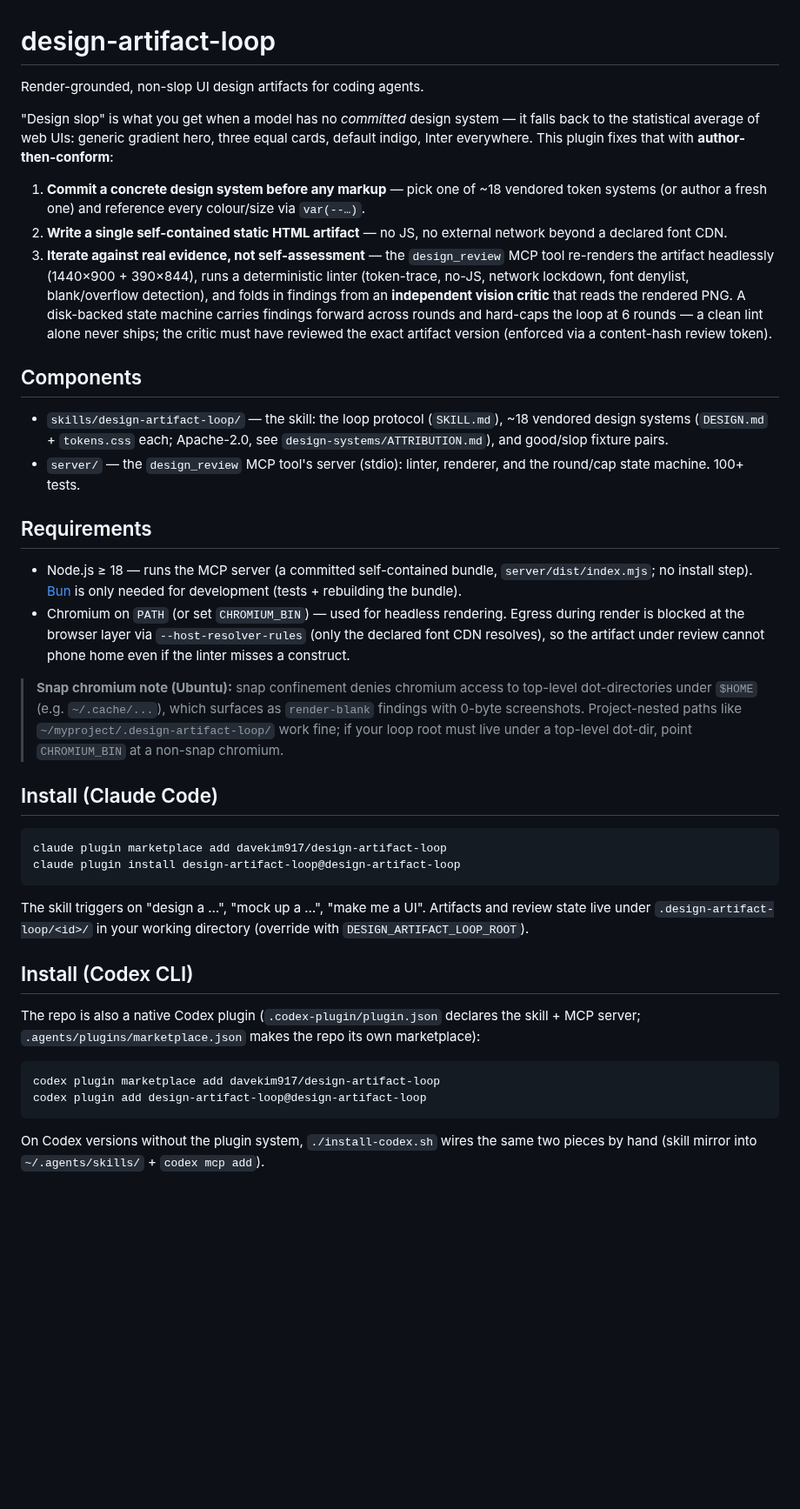
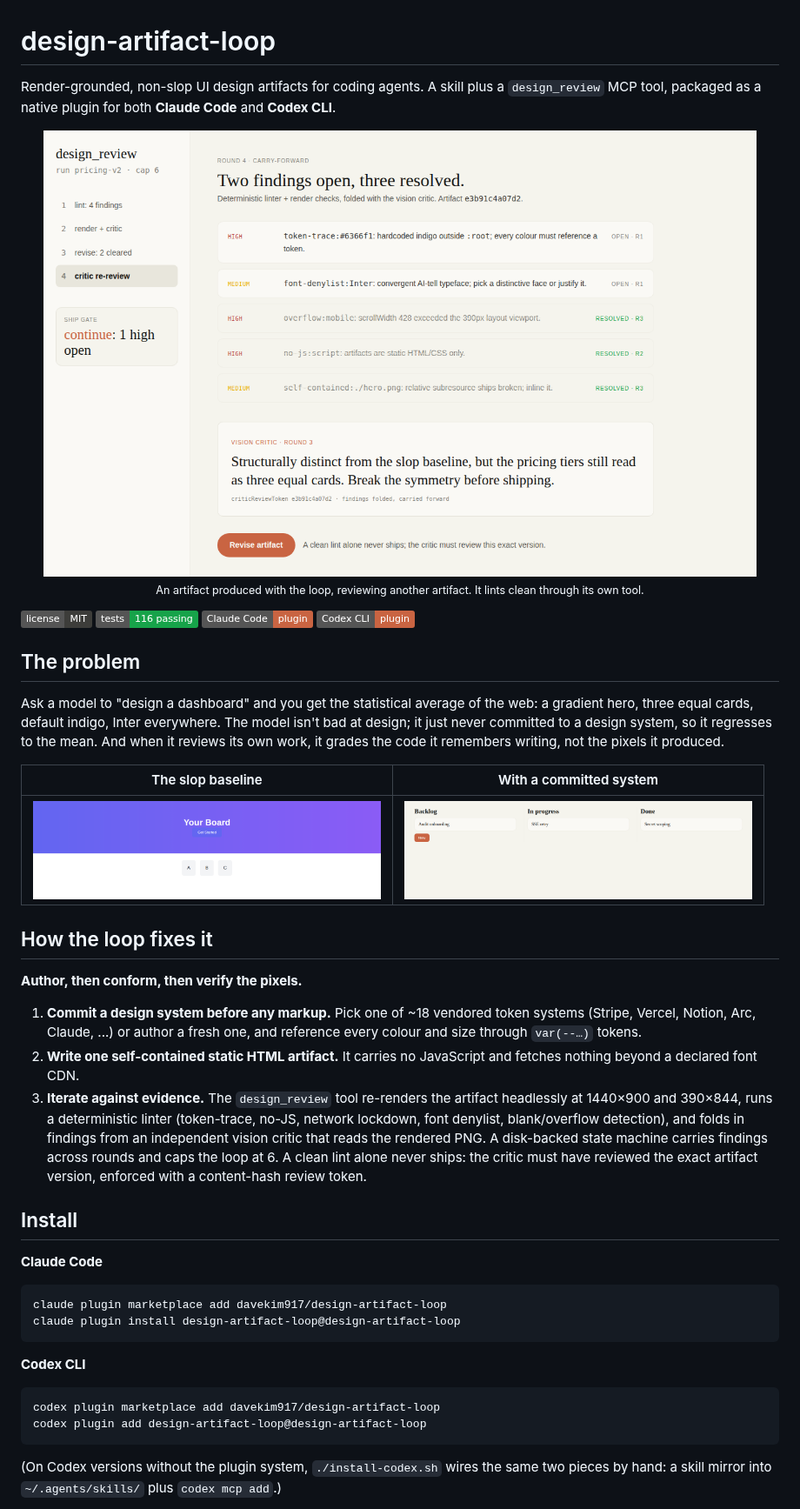
Before and after one commit to davekim917/design-artifact-loop, a Markdown page: README.md, the part around one of its changes. Shown at 87% size. GitHub-like rendering; pictures changed too: assets/kanban-good-strip.png (added), assets/kanban-slop-strip.png (added), assets/showcase-desktop.png (added); badges without logos; blank space fills up the shorter version.

````diff
--- a/README.md
+++ b/README.md
@@ -1,70 +1,46 @@
 # design-artifact-loop
 
-Render-grounded, non-slop UI design artifacts for coding agents.
+Render-grounded, non-slop UI design artifacts for coding agents. A skill plus a `design_review` MCP tool, packaged as a native plugin for both **Claude Code** and **Codex CLI**.
 
-"Design slop" is what you get when a model has no *committed* design system — it falls
-back to the statistical average of web UIs: generic gradient hero, three equal cards,
-default indigo, Inter everywhere. This plugin fixes that with **author-then-conform**:
+<p align="center">
+  <img src="assets/showcase-desktop.png" alt="A design_review run trace: findings carried across rounds, a vision-critic verdict, and the ship gate holding at 'continue' with one high finding open." width="820">
+  <br>
+  <sub>An artifact produced with the loop, reviewing another artifact. It lints clean through its own tool.</sub>
+</p>
 
-1. **Commit a concrete design system before any markup** — pick one of ~18 vendored
-   token systems (or author a fresh one) and reference every colour/size via `var(--…)`.
-2. **Write a single self-contained static HTML artifact** — no JS, no external
-   network beyond a declared font CDN.
-3. **Iterate against real evidence, not self-assessment** — the `design_review` MCP
-   tool re-renders the artifact headlessly (1440×900 + 390×844), runs a deterministic
-   linter (token-trace, no-JS, network lockdown, font denylist, blank/overflow
-   detection), and folds in findings from an **independent vision critic** that reads
-   the rendered PNG. A disk-backed state machine carries findings forward across
-   rounds and hard-caps the loop at 6 rounds — a clean lint alone never ships; the
-   critic must have reviewed the exact artifact version (enforced via a content-hash
-   review token).
+![License: MIT](https://img.shields.io/badge/license-MIT-3d3d3a) ![Tests](https://img.shields.io/badge/tests-116%20passing-17a34a) ![Claude Code](https://img.shields.io/badge/Claude_Code-plugin-c96442) ![Codex CLI](https://img.shields.io/badge/Codex_CLI-plugin-c96442)
 
-## Components
+## The problem
 
-- `skills/design-artifact-loop/` — the skill: the loop protocol (`SKILL.md`), ~18
-  vendored design systems (`DESIGN.md` + `tokens.css` each; Apache-2.0, see
-  `design-systems/ATTRIBUTION.md`), and good/slop fixture pairs.
-- `server/` — the `design_review` MCP tool's server (stdio): linter, renderer, and the
-  round/cap state machine. 100+ tests.
+Ask a model to "design a dashboard" and you get the statistical average of the web: a gradient hero, three equal cards, default indigo, Inter everywhere. The model isn't bad at design; it just never committed to a design system, so it regresses to the mean. And when it reviews its own work, it grades the code it remembers writing, not the pixels it produced.
 
-## Requirements
+| The slop baseline | With a committed system |
+|---|---|
+| <img src="assets/kanban-slop-strip.png" alt="Generic kanban: purple gradient hero, three equal gray cards" width="400"> | <img src="assets/kanban-good-strip.png" alt="Kanban board with warm tokens, real columns, and a distinct accent" width="400"> |
 
-- Node.js ≥ 18 — runs the MCP server (a committed self-contained bundle,
-  `server/dist/index.mjs`; no install step). [Bun](https://bun.sh) is only needed for
-  development (tests + rebuilding the bundle).
-- Chromium on `PATH` (or set `CHROMIUM_BIN`) — used for headless rendering. Egress
-  during render is blocked at the browser layer via `--host-resolver-rules` (only the
-  declared font CDN resolves), so the artifact under review cannot phone home even if
-  the linter misses a construct.
+## How the loop fixes it
 
-> **Snap chromium note (Ubuntu):** snap confinement denies chromium access to
-> top-level dot-directories under `$HOME` (e.g. `~/.cache/...`), which surfaces as
-> `render-blank` findings with 0-byte screenshots. Project-nested paths like
-> `~/myproject/.design-artifact-loop/` work fine; if your loop root must live under a
-> top-level dot-dir, point `CHROMIUM_BIN` at a non-snap chromium.
+**Author, then conform, then verify the pixels.**
 
-## Install (Claude Code)
+1. **Commit a design system before any markup.** Pick one of ~18 vendored token systems (Stripe, Vercel, Notion, Arc, Claude, ...) or author a fresh one, and reference every colour and size through `var(--…)` tokens.
+2. **Write one self-contained static HTML artifact.** It carries no JavaScript and fetches nothing beyond a declared font CDN.
+3. **Iterate against evidence.** The `design_review` tool re-renders the artifact headlessly at 1440×900 and 390×844, runs a deterministic linter (token-trace, no-JS, network lockdown, font denylist, blank/overflow detection), and folds in findings from an independent vision critic that reads the rendered PNG. A disk-backed state machine carries findings across rounds and caps the loop at 6. A clean lint alone never ships: the critic must have reviewed the exact artifact version, enforced with a content-hash review token.
+
+## Install
+
+**Claude Code**
 
 ```bash
 claude plugin marketplace add davekim917/design-artifact-loop
 claude plugin install design-artifact-loop@design-artifact-loop
 ```
 
-The skill triggers on "design a …", "mock up a …", "make me a UI". Artifacts and
-review state live under `.design-artifact-loop/<id>/` in your working directory
-(override with `DESIGN_ARTIFACT_LOOP_ROOT`).
-
-## Install (Codex CLI)
-
-The repo is also a native Codex plugin (`.codex-plugin/plugin.json` declares the
-skill + MCP server; `.agents/plugins/marketplace.json` makes the repo its own
-marketplace):
+**Codex CLI**
 
 ```bash
 codex plugin marketplace add davekim917/design-artifact-loop
 codex plugin add design-artifact-loop@design-artifact-loop
 ```
 
-On Codex versions without the plugin system, `./install-codex.sh` wires the same
-two pieces by hand (skill mirror into `~/.agents/skills/` + `codex mcp add`).
+(On Codex versions without the plugin system, `./install-codex.sh` wires the same two pieces by hand: a skill mirror into `~/.agents/skills/` plus `codex mcp add`.)
 
````
Also changed, not shown: other parts of README.md (+21 -19 lines), 5 other files.
